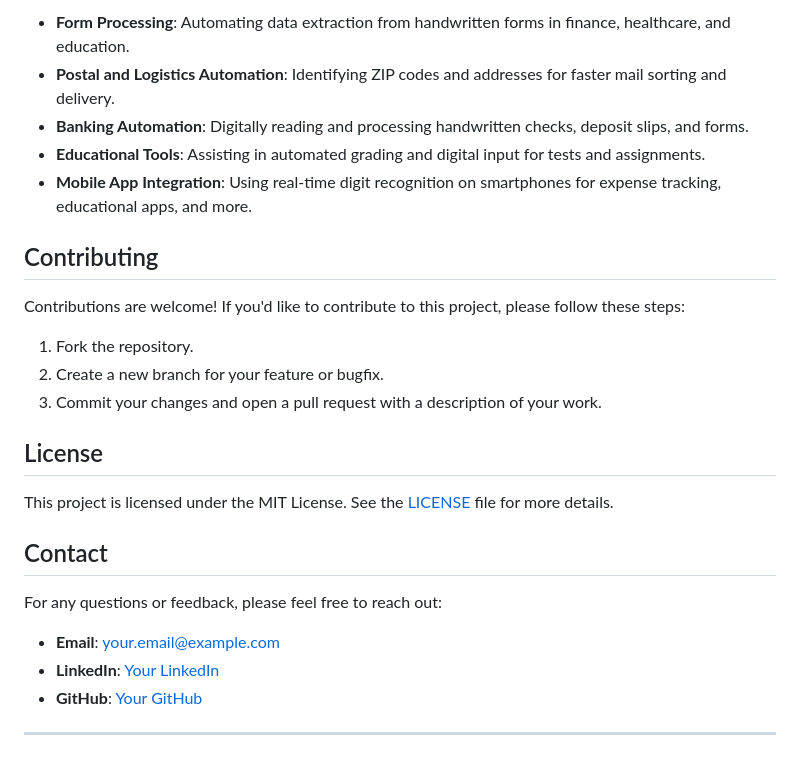
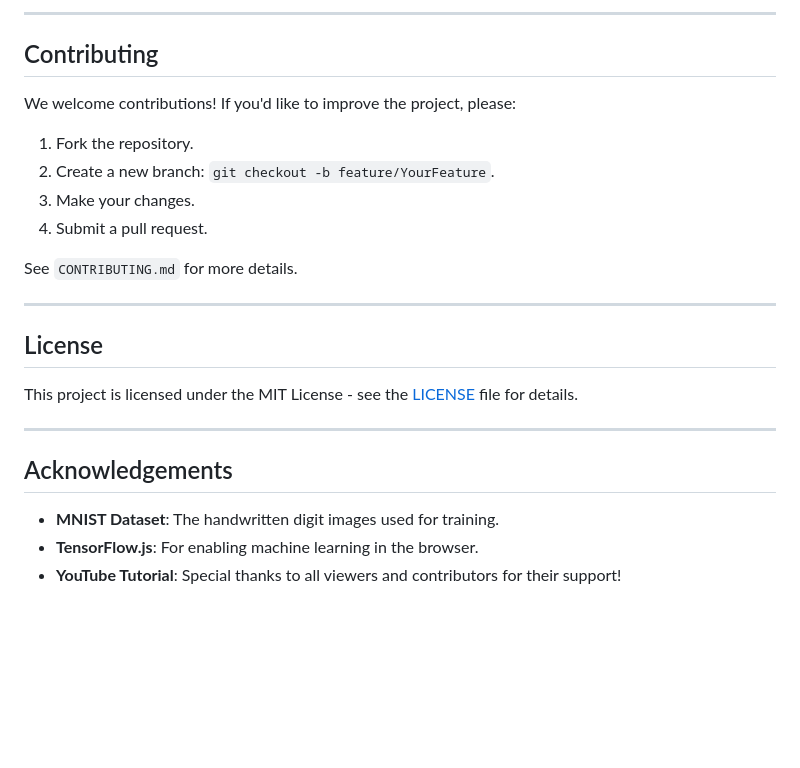
Before and after one commit to itzdineshx/Handwritten-Digit-Recognition-system, a Markdown page: README.md, the part around one of its changes. Drawn GitHub-style; blank space fills up the shorter version.

```diff
--- a/README.md
+++ b/README.md
@@ -109,27 +139,26 @@ The core technology behind this project – digit recognition with CNNs – can
 
-- **Form Processing**: Automating data extraction from handwritten forms in finance, healthcare, and education.
-- **Postal and Logistics Automation**: Identifying ZIP codes and addresses for faster mail sorting and delivery.
-- **Banking Automation**: Digitally reading and processing handwritten checks, deposit slips, and forms.
-- **Educational Tools**: Assisting in automated grading and digital input for tests and assignments.
-- **Mobile App Integration**: Using real-time digit recognition on smartphones for expense tracking, educational apps, and more.
+---
 
 ## Contributing
 
-Contributions are welcome! If you'd like to contribute to this project, please follow these steps:
+We welcome contributions! If you'd like to improve the project, please:
 1. Fork the repository.
-2. Create a new branch for your feature or bugfix.
-3. Commit your changes and open a pull request with a description of your work.
+2. Create a new branch: `git checkout -b feature/YourFeature`.
+3. Make your changes.
+4. Submit a pull request.
+
+See `CONTRIBUTING.md` for more details.
+
+---
 
 ## License
 
-This project is licensed under the MIT License. See the [LICENSE](LICENSE) file for more details.
-
-## Contact
-
-For any questions or feedback, please feel free to reach out:
-
-- **Email**: your.email@example.com
-- **LinkedIn**: [Your LinkedIn](https://linkedin.com/in/yourprofile)
-- **GitHub**: [Your GitHub](https://github.com/yourusername)
+This project is licensed under the MIT License - see the [LICENSE](LICENSE) file for details.
 
 ---
+
+## Acknowledgements
+
+- **MNIST Dataset**: The handwritten digit images used for training.
+- **TensorFlow.js**: For enabling machine learning in the browser.
+- **YouTube Tutorial**: Special thanks to all viewers and contributors for their support!
```
Also changed, not shown: other parts of README.md (+105 -75 lines).
